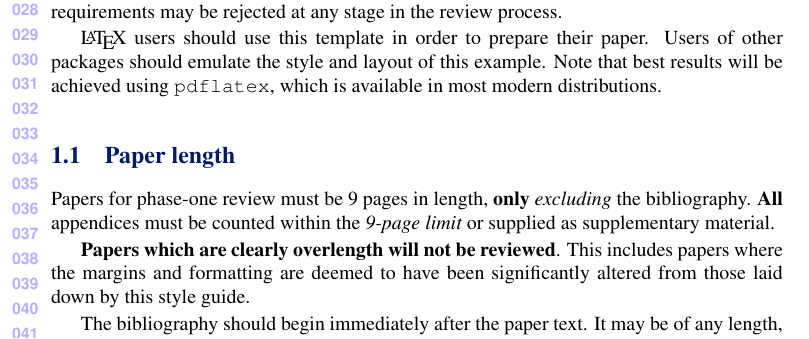
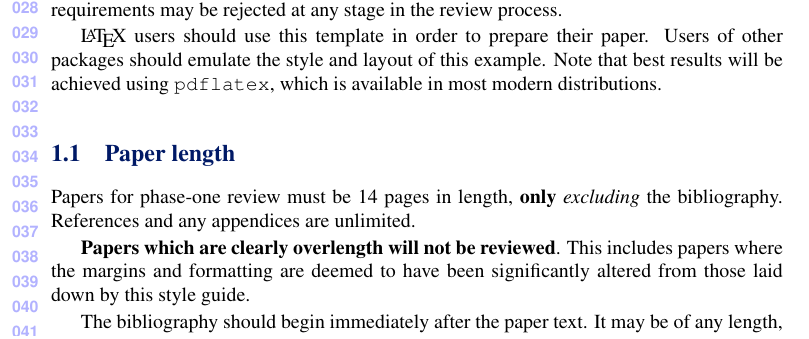
Before and after one commit to BritishMachineVisionAssociation/BMVCTemplate, a LaTeX document (bmvc_review.tex): part of page 1 of 5, cut so that both start at the same text. Compiled offline with pdfLaTeX.

Commit message:
Add files via upload

```diff
--- a/bmvc_review.tex
+++ b/bmvc_review.tex
@@ -71,8 +71,8 @@ example.  Note that best results will be achieved using {\tt pdflatex},
 which is available in most modern distributions.
 
 \subsection{Paper length}
-Papers for phase-one review must be 9~pages in length, {\bf only} {\em excluding} the bibliography.
-{\bf All} appendices must be counted within the {\em 9-page limit} or supplied as supplementary material.
+Papers for phase-one review must be 14~pages in length, {\bf only} {\em excluding} the bibliography.
+References and any appendices are unlimited.
 
 
 {\bf Papers which are
```
Also changed, not shown: bmvc_final.tex (+1 -1 lines), bmvc_final.pdf, bmvc_review.pdf.
